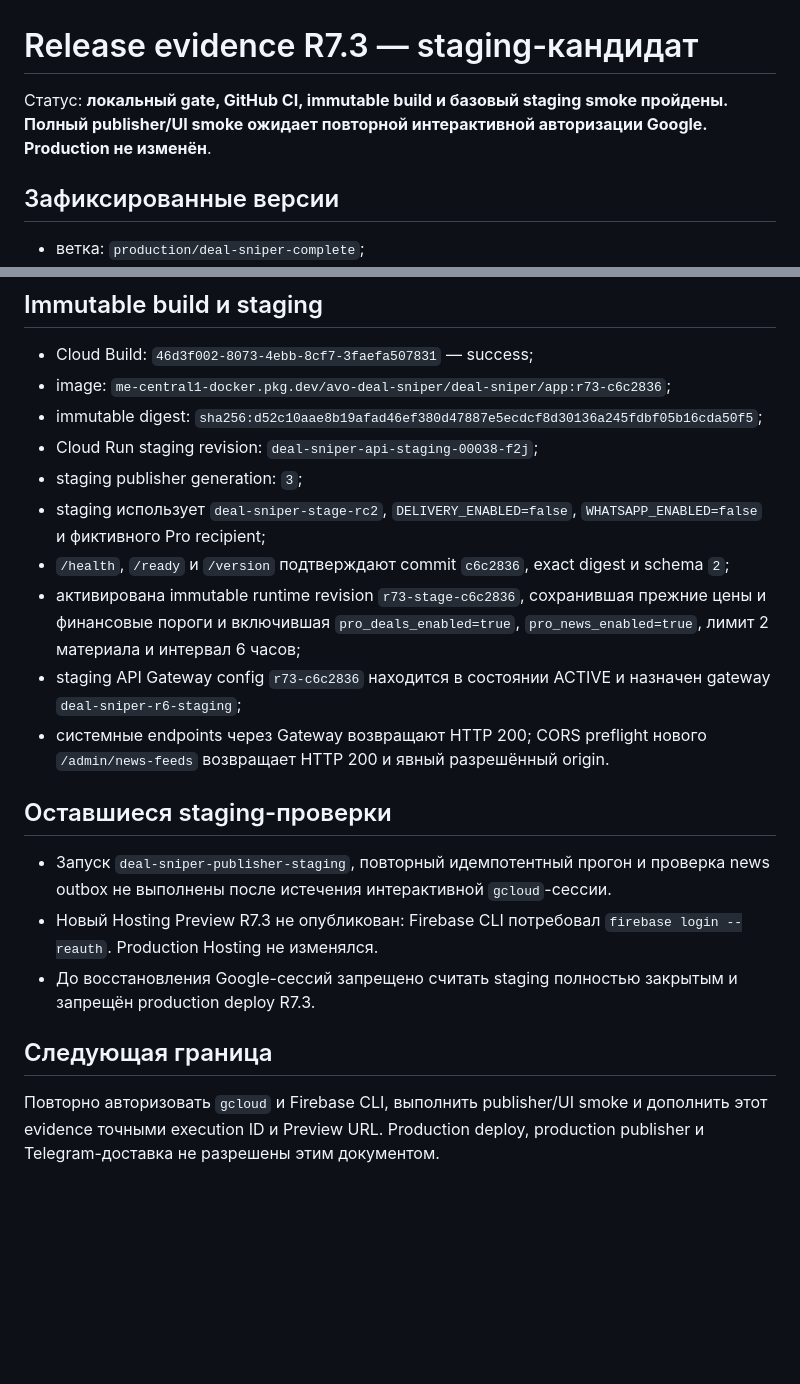
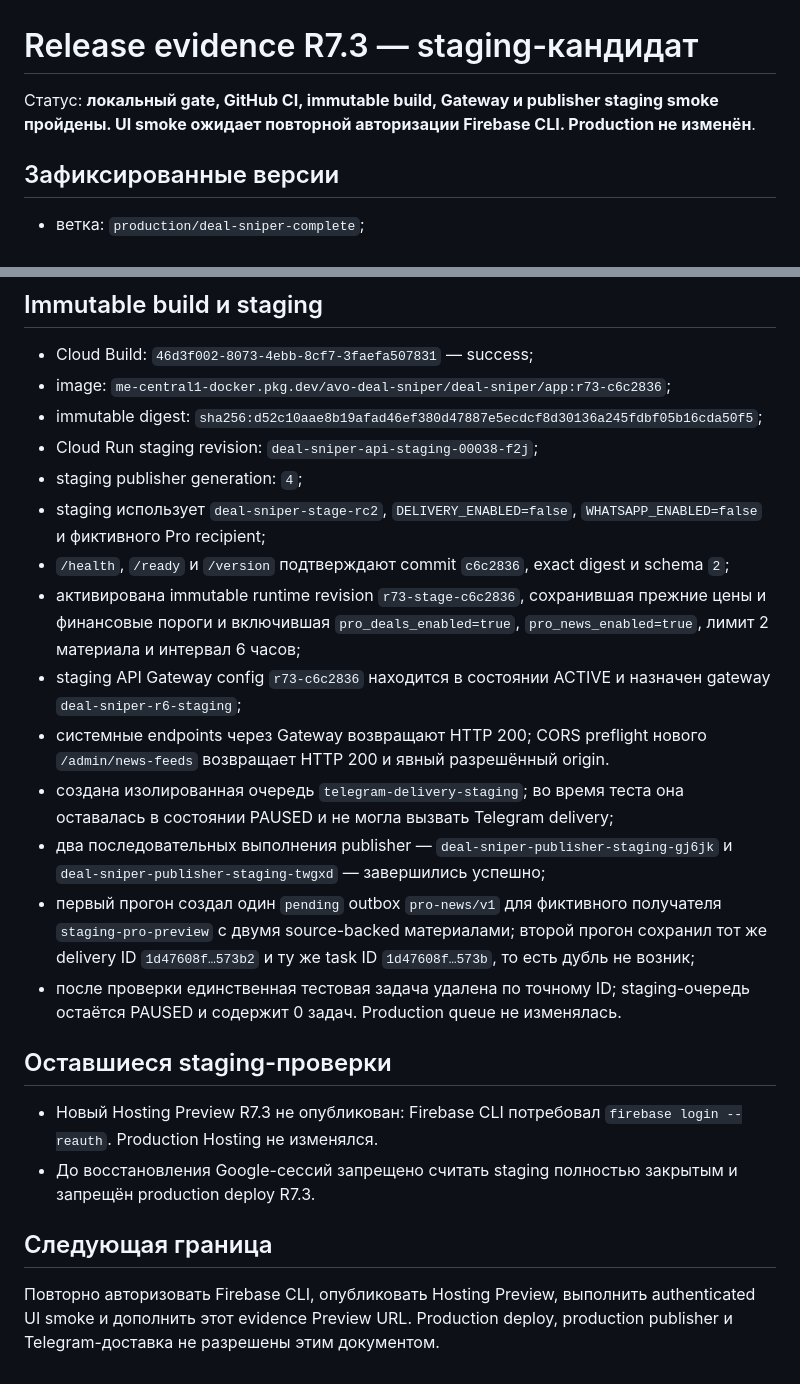
Before and after one commit to AVOINVESTGROUP/Deal_Sniper, a Markdown page: docs/RELEASE_EVIDENCE_2026-07-28-R7_3.md, 2 parts joined by grey strips. Rendered like a GitHub page; blank space fills up the shorter version.

Commit message:
Зафиксировать smoke публикаций R7.3

```diff
--- a/docs/RELEASE_EVIDENCE_2026-07-28-R7_3.md
+++ b/docs/RELEASE_EVIDENCE_2026-07-28-R7_3.md
@@ -1,6 +1,6 @@
 # Release evidence R7.3 — staging-кандидат
 
-Статус: **локальный gate, GitHub CI, immutable build и базовый staging smoke пройдены. Полный publisher/UI smoke ожидает повторной интерактивной авторизации Google. Production не изменён**.
+Статус: **локальный gate, GitHub CI, immutable build, Gateway и publisher staging smoke пройдены. UI smoke ожидает повторной авторизации Firebase CLI. Production не изменён**.
 
 ## Зафиксированные версии
 
@@ -28,19 +28,22 @@
 - image: `me-central1-docker.pkg.dev/avo-deal-sniper/deal-sniper/app:r73-c6c2836`;
 - immutable digest: `sha256:d52c10aae8b19afad46ef380d47887e5ecdcf8d30136a245fdbf05b16cda50f5`;
 - Cloud Run staging revision: `deal-sniper-api-staging-00038-f2j`;
-- staging publisher generation: `3`;
+- staging publisher generation: `4`;
 - staging использует `deal-sniper-stage-rc2`, `DELIVERY_ENABLED=false`, `WHATSAPP_ENABLED=false` и фиктивного Pro recipient;
 - `/health`, `/ready` и `/version` подтверждают commit `c6c2836`, exact digest и schema `2`;
 - активирована immutable runtime revision `r73-stage-c6c2836`, сохранившая прежние цены и финансовые пороги и включившая `pro_deals_enabled=true`, `pro_news_enabled=true`, лимит 2 материала и интервал 6 часов;
 - staging API Gateway config `r73-c6c2836` находится в состоянии ACTIVE и назначен gateway `deal-sniper-r6-staging`;
 - системные endpoints через Gateway возвращают HTTP 200; CORS preflight нового `/admin/news-feeds` возвращает HTTP 200 и явный разрешённый origin.
+- создана изолированная очередь `telegram-delivery-staging`; во время теста она оставалась в состоянии PAUSED и не могла вызвать Telegram delivery;
+- два последовательных выполнения publisher — `deal-sniper-publisher-staging-gj6jk` и `deal-sniper-publisher-staging-twgxd` — завершились успешно;
+- первый прогон создал один `pending` outbox `pro-news/v1` для фиктивного получателя `staging-pro-preview` с двумя source-backed материалами; второй прогон сохранил тот же delivery ID `1d47608f…573b2` и ту же task ID `1d47608f…573b`, то есть дубль не возник;
+- после проверки единственная тестовая задача удалена по точному ID; staging-очередь остаётся PAUSED и содержит 0 задач. Production queue не изменялась.
 
 ## Оставшиеся staging-проверки
 
-- Запуск `deal-sniper-publisher-staging`, повторный идемпотентный прогон и проверка news outbox не выполнены после истечения интерактивной `gcloud`-сессии.
 - Новый Hosting Preview R7.3 не опубликован: Firebase CLI потребовал `firebase login --reauth`. Production Hosting не изменялся.
 - До восстановления Google-сессий запрещено считать staging полностью закрытым и запрещён production deploy R7.3.
 
 ## Следующая граница
 
-Повторно авторизовать `gcloud` и Firebase CLI, выполнить publisher/UI smoke и дополнить этот evidence точными execution ID и Preview URL. Production deploy, production publisher и Telegram-доставка не разрешены этим документом.
+Повторно авторизовать Firebase CLI, опубликовать Hosting Preview, выполнить authenticated UI smoke и дополнить этот evidence Preview URL. Production deploy, production publisher и Telegram-доставка не разрешены этим документом.
```
Also changed, not shown: AI_CONTEXT.md (+1 -1 lines), docs/STEPS.md (+5 -2 lines).
